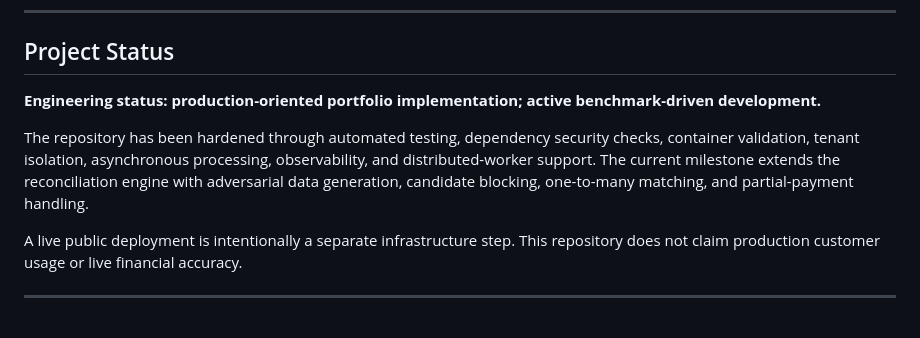
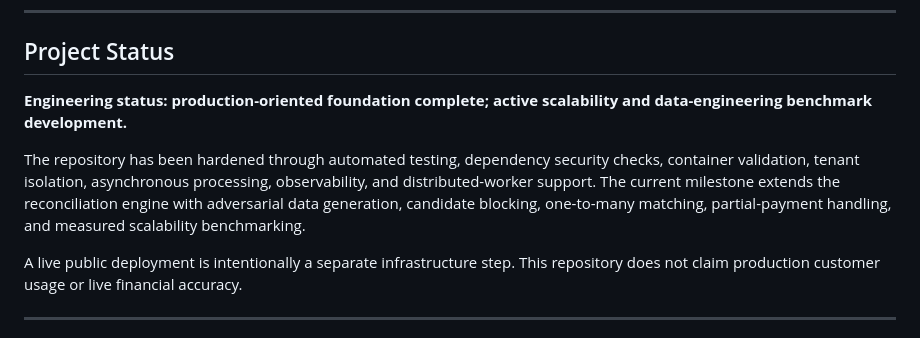
Before and after one commit to abhi9265/ai-financial-reconciliation-platform, a Markdown page: README.md, the part around the change. GitHub-like rendering.

Commit message:
Clarify project status and scalability milestone

```diff
--- a/README.md
+++ b/README.md
@@ -484,9 +484,9 @@ docker compose up --build
 
 ## Project Status
 
-**Engineering status: production-oriented portfolio implementation; active benchmark-driven development.**
+**Engineering status: production-oriented foundation complete; active scalability and data-engineering benchmark development.**
 
-The repository has been hardened through automated testing, dependency security checks, container validation, tenant isolation, asynchronous processing, observability, and distributed-worker support. The current milestone extends the reconciliation engine with adversarial data generation, candidate blocking, one-to-many matching, and partial-payment handling.
+The repository has been hardened through automated testing, dependency security checks, container validation, tenant isolation, asynchronous processing, observability, and distributed-worker support. The current milestone extends the reconciliation engine with adversarial data generation, candidate blocking, one-to-many matching, partial-payment handling, and measured scalability benchmarking.
 
 A live public deployment is intentionally a separate infrastructure step. This repository does not claim production customer usage or live financial accuracy.
 
```
